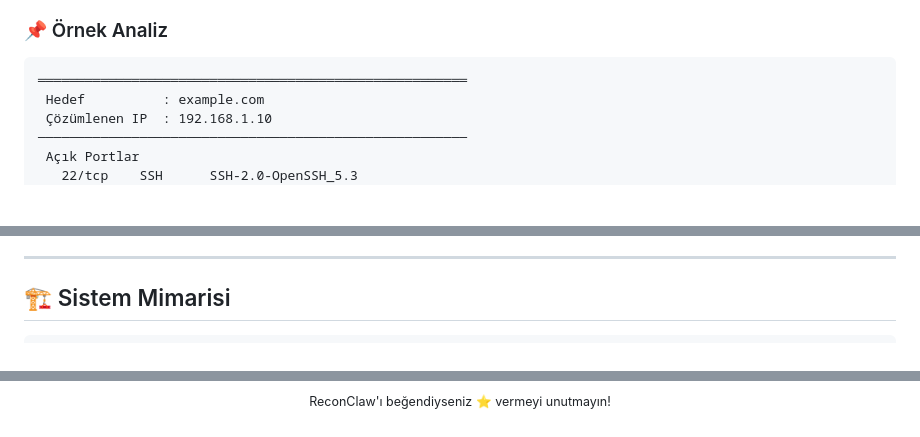
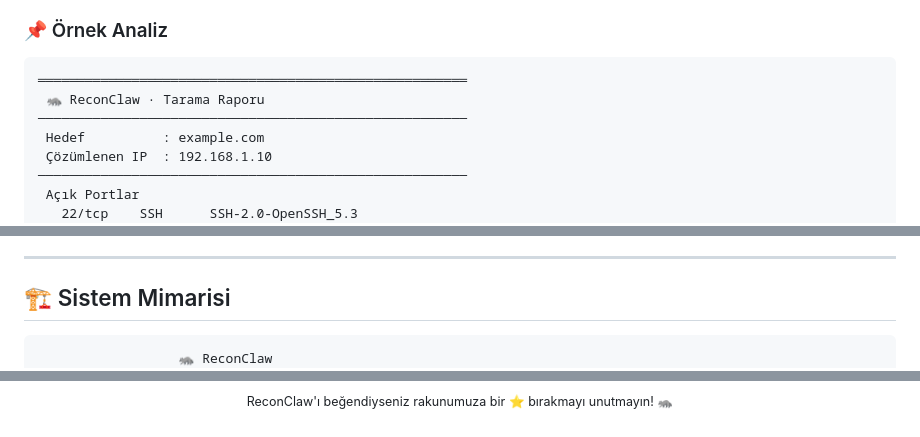
Before and after one commit to Pireburak/ReconClaw, a Markdown page: README.md, 3 parts joined by grey strips. GitHub-like rendering; blank space fills up the shorter version.

````diff
--- a/README.md
+++ b/README.md
@@ -275,6 +297,8 @@ Her açık port, servisin kritikliğine göre bir **risk ağırlığı** taşır
 
 ```text
 ═══════════════════════════════════════════════════════
+ 🦝 ReconClaw · Tarama Raporu
+───────────────────────────────────────────────────────
  Hedef          : example.com
  Çözümlenen IP  : 192.168.1.10
 ───────────────────────────────────────────────────────
@@ -342,6 +366,7 @@ Her sağlayıcıda bir "OAuth uygulaması" oluşturup verilen ID/secret değerle
 ## 🏗️ Sistem Mimarisi
 
 ```text
+                  🦝 ReconClaw
    🔐 Giriş (e-posta / Google / GitHub / Microsoft / Apple)
                      │  oturum çerezi / API anahtarı
                      ▼
@@ -483,3 +512,3 @@ ReconClaw yalnızca **sahibi olduğunuz** veya **yazılı izin aldığınız** s
 <b>Burak Özdemir</b> — <a href="https://github.com/Pireburak">@Pireburak</a><br>
-<sub>ReconClaw'ı beğendiyseniz ⭐ vermeyi unutmayın!</sub>
+<sub>ReconClaw'ı beğendiyseniz rakunumuza bir ⭐ bırakmayı unutmayın! 🦝</sub>
 </p>
````
Also changed, not shown: other parts of README.md (+34 -8 lines).
